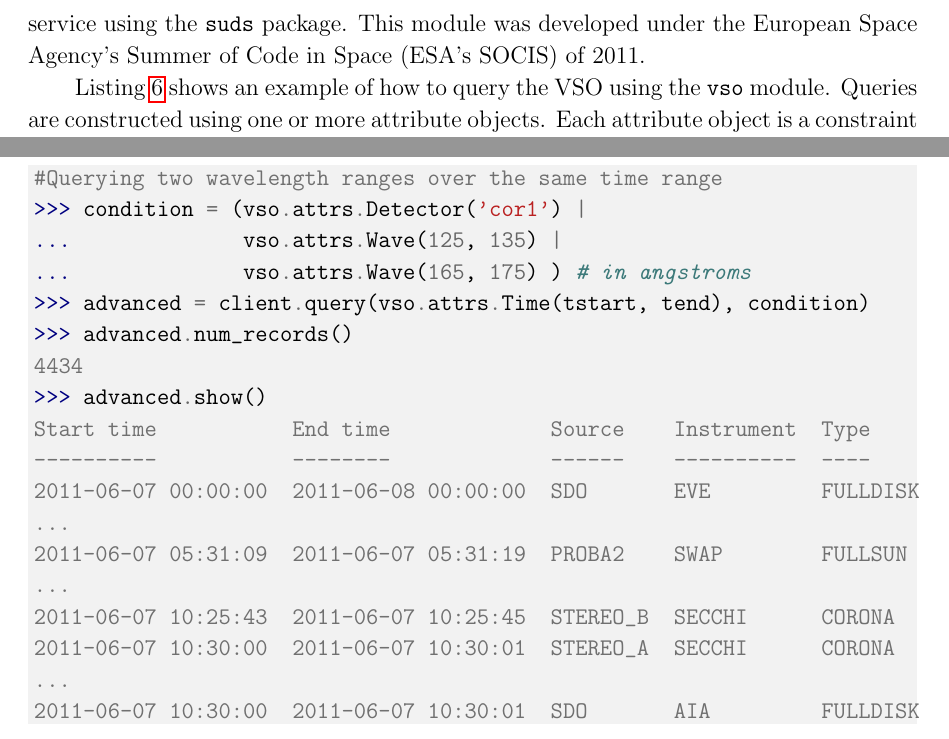
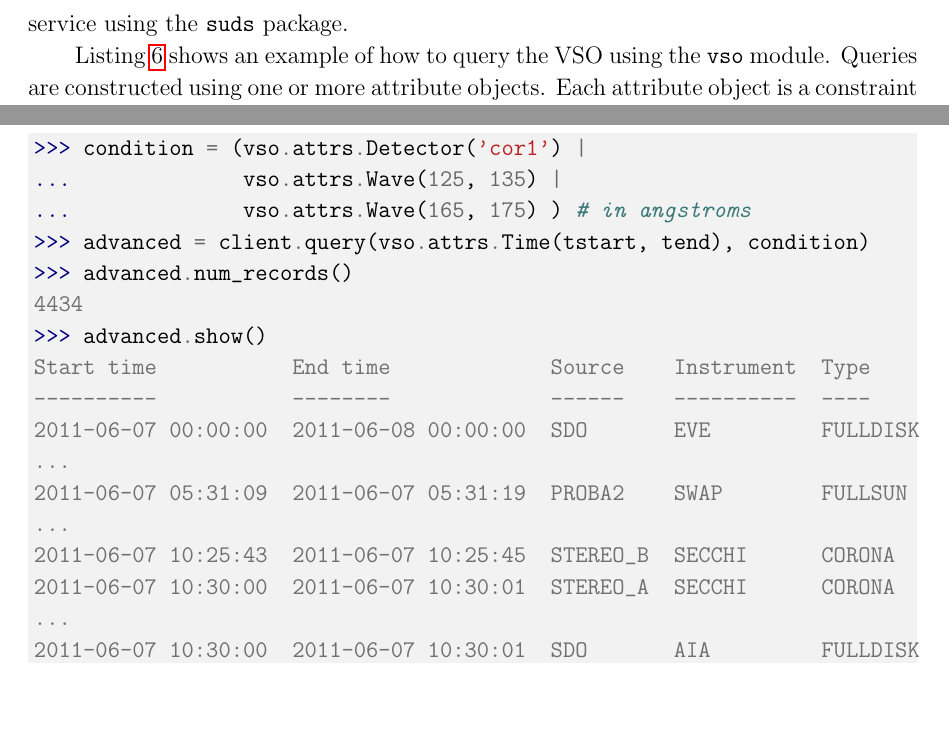
Before and after one commit to sunpy/sunpy-0.4-paper, a LaTeX paper (Sunpy_paper_0.4.tex, which reads 3-1-VSO.tex): two parts of pages 11 and 12 of 26, joined at a grey line, cut at the place of the change, the shorter picture padded with empty space. Compiled offline with pdfLaTeX.

```diff
--- a/3-1-VSO.tex
+++ b/3-1-VSO.tex
@@ -10,12 +10,7 @@
 Access Protocol) service is also available.
 SunPy's \texttt{vso} module provides access to the VSO via the SOAP service using the
 \texttt{suds} package.
-This module was developed under the European Space Agency's Summer of Code in
-Space (ESA's SOCIS) of 2011.
 
-%ays: commented this out because it's not developed at all
-%The \texttt{vso} module has two query interfaces implemented.
-% schriste - looks like the listing that showed the simple query disappeared so ok
 Listing~\ref{code:vso_query_simple} shows an example of how to query the VSO
 using the \texttt{vso} module.
 Queries are constructed using one or more attribute objects. Each
@@ -55,17 +50,8 @@
 \label{code:vso_query_simple}
 \end{listing}
 
-%schriste - what about just listing the sources as an array to instead of doing a show
-%           to make the point that the | query worked appropriately? That would make this
-%            listing much shorter.
-%Stuart: I suggest removing the second query from here, it dosen't add much.
-%dps: Stuart, do you mean the second listing, or the wavelength bit of this one?
-%SJM: The wavelength bit of this one.
-%ays: I removed the first one instead!  Ha ha!
-%schriste - showing the tables is still cumbersome...
 \begin{listing}[H]
 \begin{minted}[bgcolor=bg]{pycon}
-#Querying two wavelength ranges over the same time range
 >>> condition = (vso.attrs.Detector('cor1') |
 ...              vso.attrs.Wave(125, 135) |
 ...              vso.attrs.Wave(165, 175) ) # in angstroms
```
